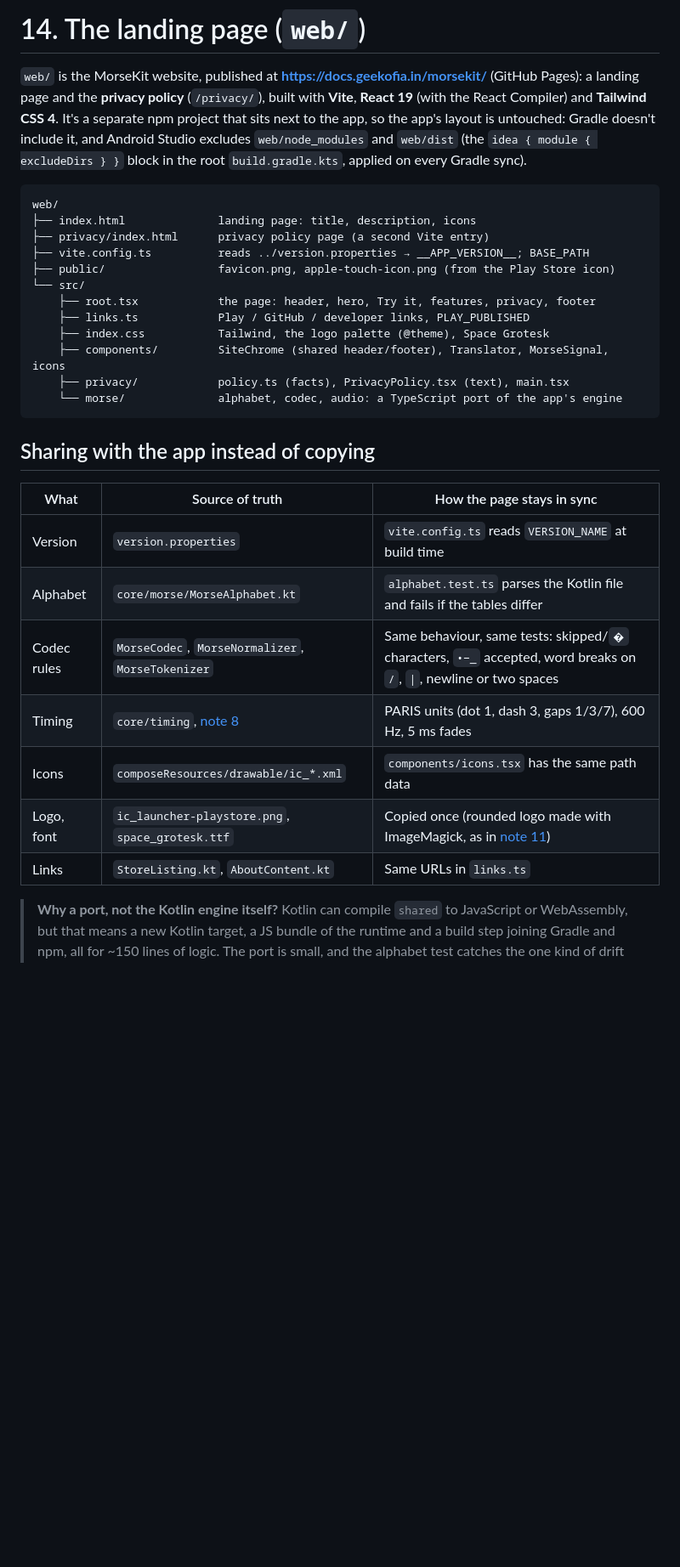
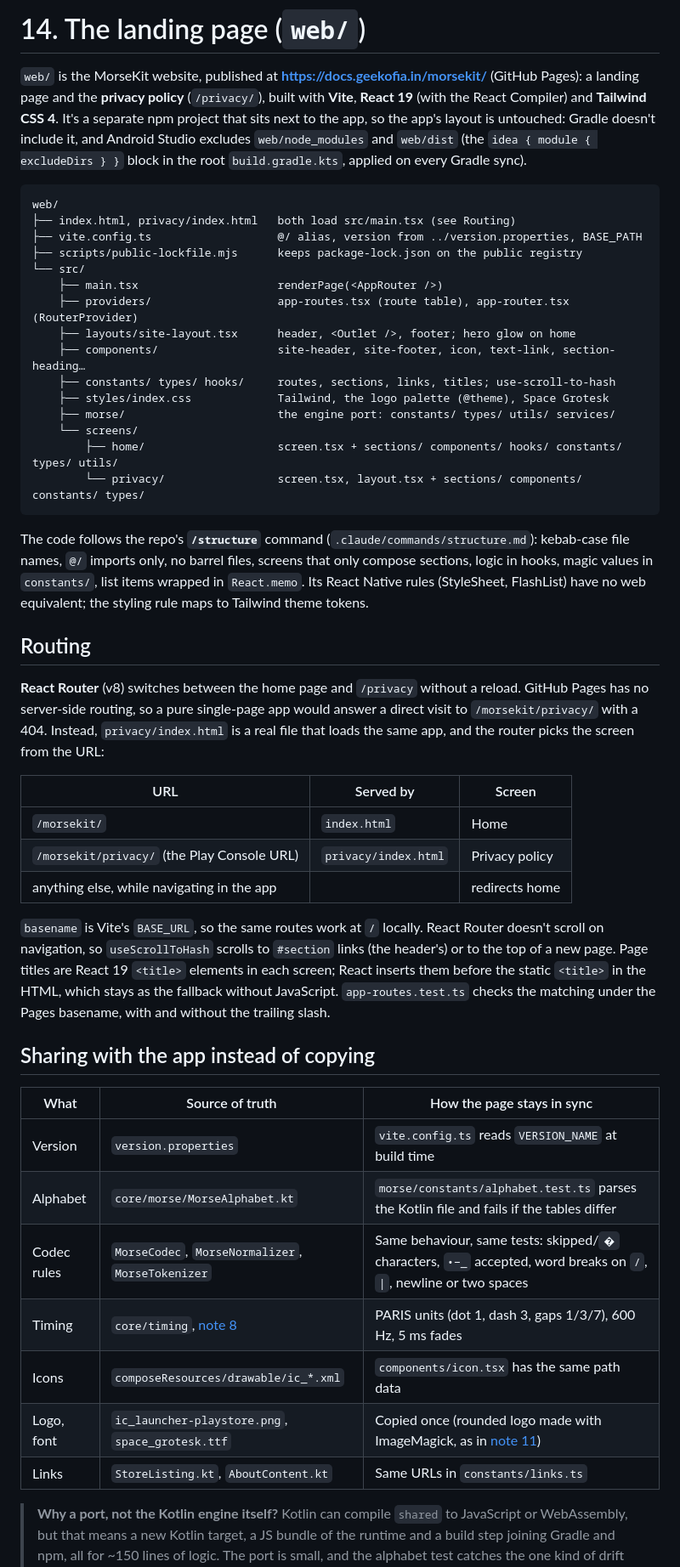
Before and after one commit to chankruze/morsekit, a Markdown page: docs/14-landing-page.md, the part around one of its changes. Shown at 85% size. GitHub-like rendering; blank space fills up the shorter version.

Commit message:
docs: update the landing page note for the new structure and routing
New file tree, the /structure conventions, a Routing section (why privacy/index.html stays with React Router on GitHub Pages, scroll handling, React 19 titles) and the per-file test table.

````diff
--- a/docs/14-landing-page.md
+++ b/docs/14-landing-page.md
@@ -9,30 +9,59 @@ app's layout is untouched: Gradle doesn't include it, and Android Studio exclude
 
 ```
 web/
-├── index.html              landing page: title, description, icons
-├── privacy/index.html      privacy policy page (a second Vite entry)
-├── vite.config.ts          reads ../version.properties → __APP_VERSION__; BASE_PATH
-├── public/                 favicon.png, apple-touch-icon.png (from the Play Store icon)
+├── index.html, privacy/index.html   both load src/main.tsx (see Routing)
+├── vite.config.ts                   @/ alias, version from ../version.properties, BASE_PATH
+├── scripts/public-lockfile.mjs      keeps package-lock.json on the public registry
 └── src/
-    ├── root.tsx            the page: header, hero, Try it, features, privacy, footer
-    ├── links.ts            Play / GitHub / developer links, PLAY_PUBLISHED
-    ├── index.css           Tailwind, the logo palette (@theme), Space Grotesk
-    ├── components/         SiteChrome (shared header/footer), Translator, MorseSignal, icons
-    ├── privacy/            policy.ts (facts), PrivacyPolicy.tsx (text), main.tsx
-    └── morse/              alphabet, codec, audio: a TypeScript port of the app's engine
+    ├── main.tsx                     renderPage(<AppRouter />)
+    ├── providers/                   app-routes.tsx (route table), app-router.tsx (RouterProvider)
+    ├── layouts/site-layout.tsx      header, <Outlet />, footer; hero glow on home
+    ├── components/                  site-header, site-footer, icon, text-link, section-heading…
+    ├── constants/ types/ hooks/     routes, sections, links, titles; use-scroll-to-hash
+    ├── styles/index.css             Tailwind, the logo palette (@theme), Space Grotesk
+    ├── morse/                       the engine port: constants/ types/ utils/ services/
+    └── screens/
+        ├── home/                    screen.tsx + sections/ components/ hooks/ constants/ types/ utils/
+        └── privacy/                 screen.tsx, layout.tsx + sections/ components/ constants/ types/
 ```
+
+The code follows the repo's **`/structure`** command (`.claude/commands/structure.md`): kebab-case
+file names, `@/` imports only, no barrel files, screens that only compose sections, logic in
+hooks, magic values in `constants/`, list items wrapped in `React.memo`. Its React Native rules
+(StyleSheet, FlashList) have no web equivalent; the styling rule maps to Tailwind theme tokens.
+
+## Routing
+
+**React Router** (v8) switches between the home page and `/privacy` without a reload. GitHub
+Pages has no server-side routing, so a pure single-page app would answer a direct visit to
+`/morsekit/privacy/` with a 404. Instead, `privacy/index.html` is a real file that loads the same
+app, and the router picks the screen from the URL:
+
+| URL | Served by | Screen |
+| --- | --- | --- |
+| `/morsekit/` | `index.html` | Home |
+| `/morsekit/privacy/` (the Play Console URL) | `privacy/index.html` | Privacy policy |
+| anything else, while navigating in the app | | redirects home |
+
+`basename` is Vite's `BASE_URL`, so the same routes work at `/` locally. React Router doesn't
+scroll on navigation, so `useScrollToHash` scrolls to `#section` links (the header's) or to the
+top of a new page. Page titles are React 19 `<title>` elements in each screen; React inserts them
+before the static `<title>` in the HTML, which stays as the fallback without JavaScript.
+`app-routes.test.ts` checks the matching under the Pages basename, with and without the
+trailing slash.
+
 
 ## Sharing with the app instead of copying
 
 | What | Source of truth | How the page stays in sync |
 | --- | --- | --- |
 | Version | `version.properties` | `vite.config.ts` reads `VERSION_NAME` at build time |
-| Alphabet | `core/morse/MorseAlphabet.kt` | `alphabet.test.ts` parses the Kotlin file and fails if the tables differ |
+| Alphabet | `core/morse/MorseAlphabet.kt` | `morse/constants/alphabet.test.ts` parses the Kotlin file and fails if the tables differ |
 | Codec rules | `MorseCodec`, `MorseNormalizer`, `MorseTokenizer` | Same behaviour, same tests: skipped/`�` characters, `•−_` accepted, word breaks on `/`, `\|`, newline or two spaces |
 | Timing | `core/timing`, [note 8](08-audio-playback.md) | PARIS units (dot 1, dash 3, gaps 1/3/7), 600 Hz, 5 ms fades |
-| Icons | `composeResources/drawable/ic_*.xml` | `components/icons.tsx` has the same path data |
+| Icons | `composeResources/drawable/ic_*.xml` | `components/icon.tsx` has the same path data |
 | Logo, font | `ic_launcher-playstore.png`, `space_grotesk.ttf` | Copied once (rounded logo made with ImageMagick, as in [note 11](11-translator-ui.md)) |
-| Links | `StoreListing.kt`, `AboutContent.kt` | Same URLs in `links.ts` |
+| Links | `StoreListing.kt`, `AboutContent.kt` | Same URLs in `constants/links.ts` |
 
 > **Why a port, not the Kotlin engine itself?** Kotlin can compile `shared` to JavaScript or
 > WebAssembly, but that means a new Kotlin target, a JS bundle of the runtime and a build step
````
Also changed, not shown: other parts of docs/14-landing-page.md (+10 -10 lines).
